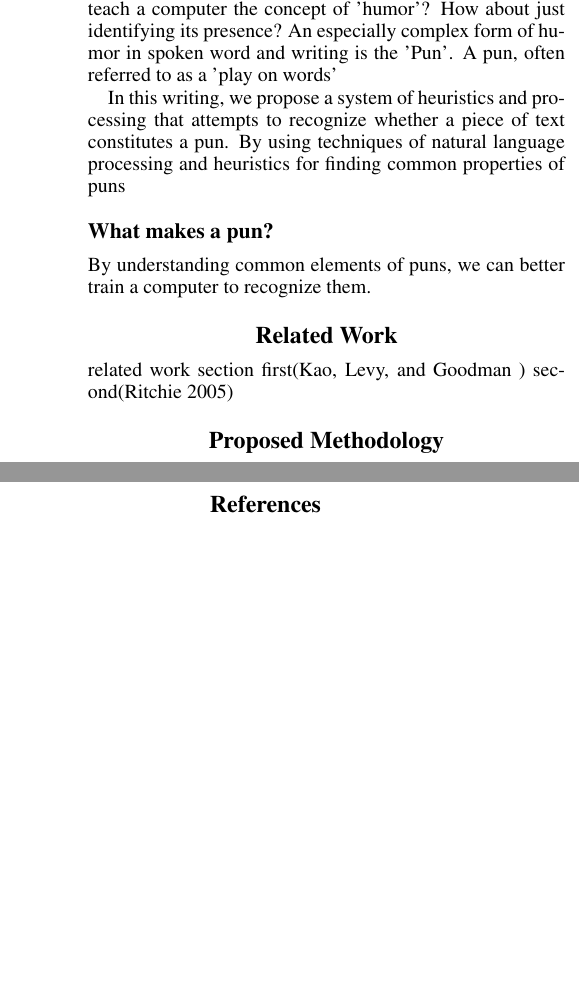
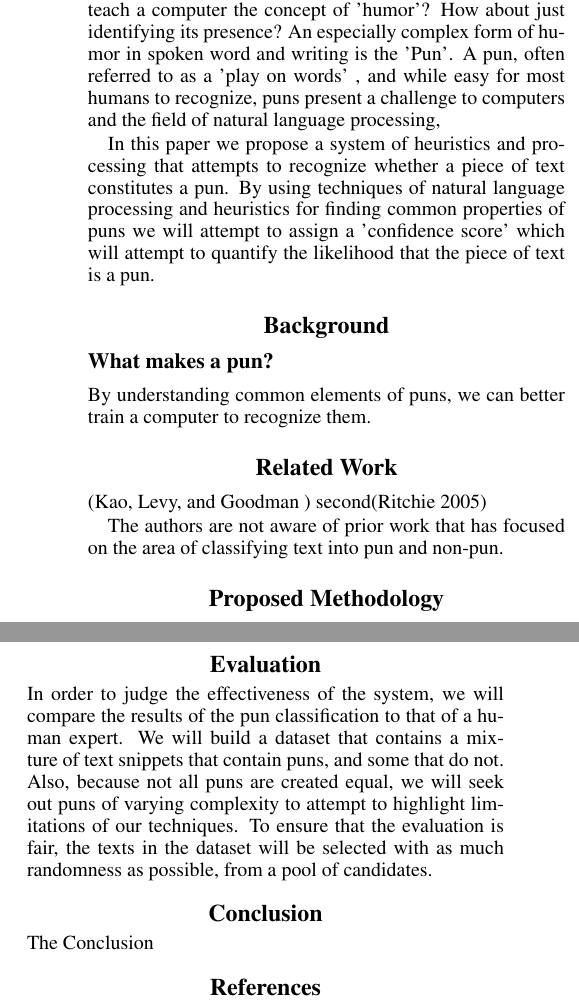
Before and after one commit to codyhanson/puntective, a LaTeX paper (papers/proposal/puntective-proposal.tex, which reads papers/proposal/evaluation.tex, papers/proposal/introduction.tex, papers/proposal/relatedwork.tex): two parts of the columns of the page, joined at a grey line, cut so that both start at the same text, the shorter picture padded with empty space. Compiled offline with pdfLaTeX.

Commit message:
additions to the proposal.

```diff
--- a/papers/proposal/evaluation.tex
+++ b/papers/proposal/evaluation.tex
@@ -1,3 +1,3 @@
 \section{Evaluation}
 
-asdfadsf
+In order to judge the effectiveness of the system, we will compare the results of the pun classification to that of a human expert. We will build a dataset that contains a mixture of text snippets that contain puns, and some that do not. Also, because not all puns are created equal, we will seek out puns of varying complexity to attempt to highlight limitations of our techniques. To ensure that the evaluation is fair, the texts in the dataset will be selected with as much randomness as possible, from a pool of candidates.
--- a/papers/proposal/introduction.tex
+++ b/papers/proposal/introduction.tex
@@ -1,8 +1,10 @@
 \section{Introduction}
 
-Written language is one of the crowning achievements of humans, and one of our most sophisticated and complex tools. An important part of this medium, is that of humor, and jokes. Humorous writing works to bring special joy to humans, and we are able to craft nuanced and smart jabs that require much thought to appreciate. What would it take to teach a computer the concept of 'humor'? How about just identifying its presence? An especially complex form of humor in spoken word and writing is the 'Pun'.  A pun, often referred to as a 'play on words'
+Written language is one of the crowning achievements of humans, and one of our most sophisticated and complex tools. An important part of this medium, is that of humor, and jokes. Humorous writing works to bring special joy to humans, and we are able to craft nuanced and smart jabs that require much thought to appreciate. What would it take to teach a computer the concept of 'humor'? How about just identifying its presence? An especially complex form of humor in spoken word and writing is the 'Pun'.  A pun, often referred to as a 'play on words' , and while easy for most humans to recognize, puns present a challenge to computers and the field of natural language processing,
 
-In this writing, we propose a system of heuristics and processing that attempts to recognize whether a piece of text constitutes a pun. By using techniques of natural language processing and heuristics for finding common properties of puns
+In this paper we propose a system of heuristics and processing that attempts to recognize whether a piece of text constitutes a pun. By using techniques of natural language processing and heuristics for finding common properties of puns we will attempt to assign a 'confidence score' which will attempt to quantify the likelihood that the piece of text is a pun.
+
+\section{Background}
 
 \subsection{What makes a pun?}
 
--- a/papers/proposal/relatedwork.tex
+++ b/papers/proposal/relatedwork.tex
@@ -1,5 +1,6 @@
 \section{Related Work}
 
-related work section
-first\cite{kaofunny}
+\cite{kaofunny}
 second\cite{ritchie2005computational}
+
+The authors are not aware of prior work that has focused on the area of classifying text into pun and non-pun.
```
